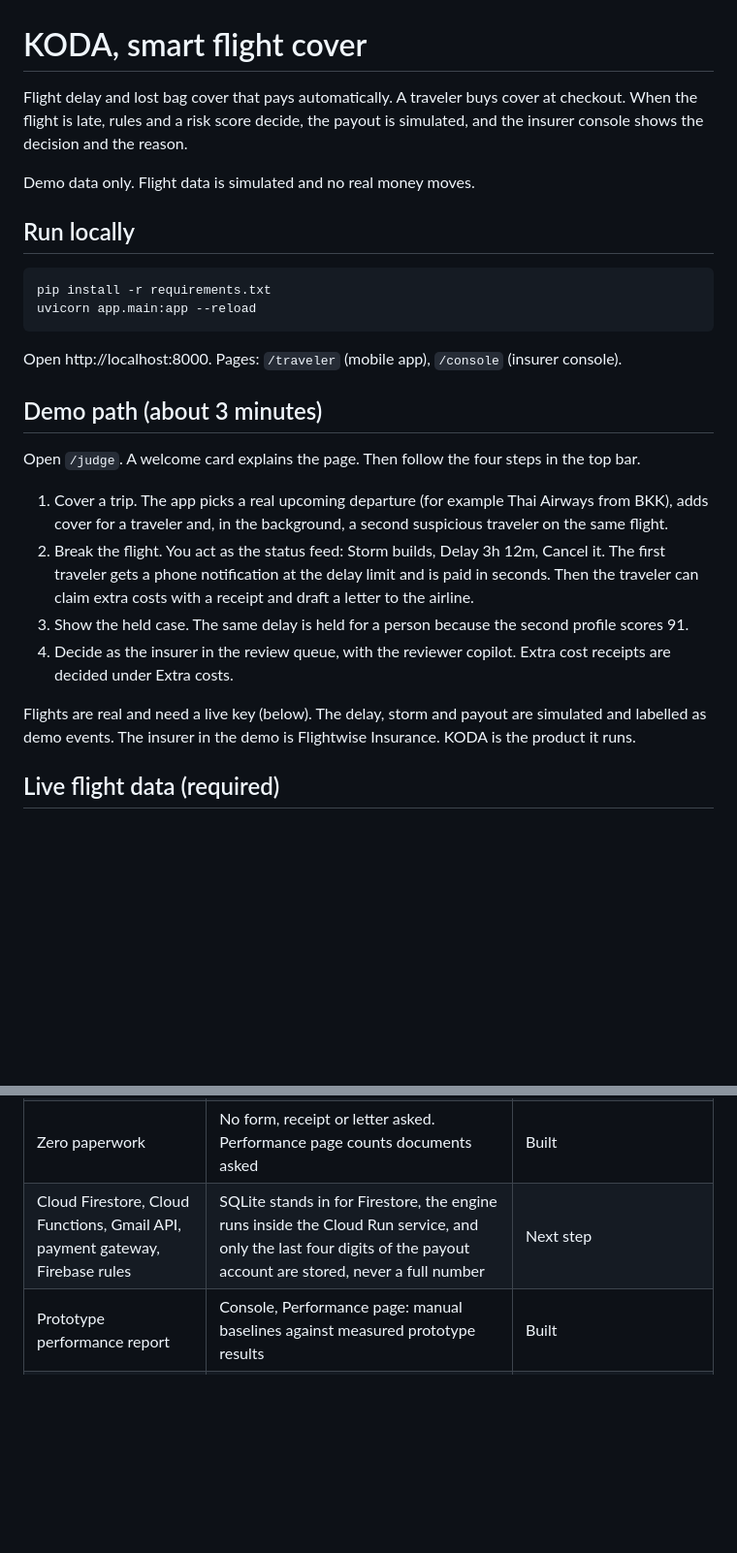
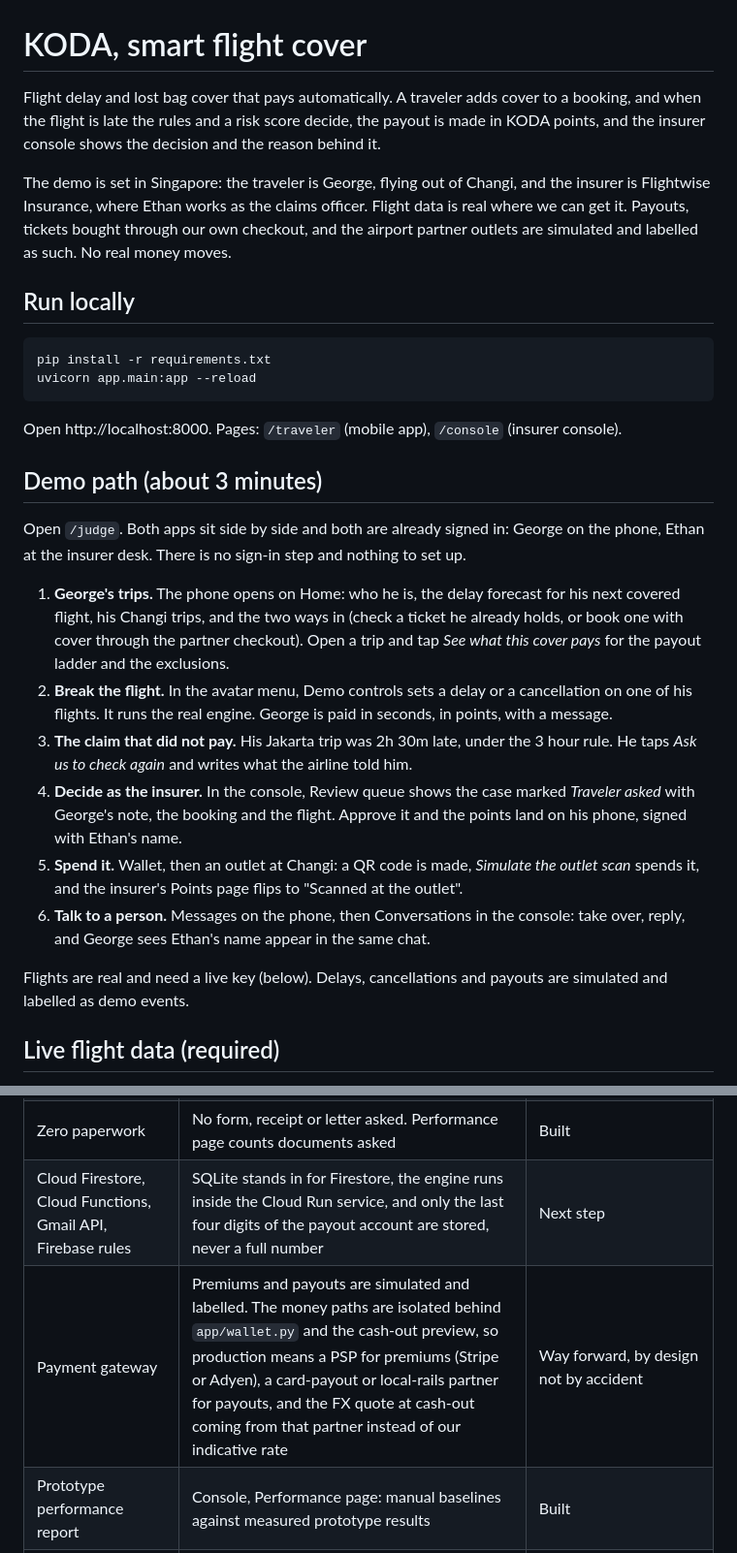
Before and after one commit to EthannMK/calmy, a Markdown page: README.md, 2 parts joined by grey strips. Shown at 97% size. Rendered like a GitHub page; blank space fills up the shorter version.

```diff
--- a/README.md
+++ b/README.md
@@ -1,10 +1,13 @@
 # KODA, smart flight cover
 
-Flight delay and lost bag cover that pays automatically. A traveler buys cover at checkout.
-When the flight is late, rules and a risk score decide, the payout is simulated, and the
-insurer console shows the decision and the reason.
+Flight delay and lost bag cover that pays automatically. A traveler adds cover to a booking,
+and when the flight is late the rules and a risk score decide, the payout is made in KODA points,
+and the insurer console shows the decision and the reason behind it.
 
-Demo data only. Flight data is simulated and no real money moves.
+The demo is set in Singapore: the traveler is George, flying out of Changi, and the insurer is
+Flightwise Insurance, where Ethan works as the claims officer. Flight data is real where we can get
+it. Payouts, tickets bought through our own checkout, and the airport partner outlets are simulated
+and labelled as such. No real money moves.
 
 ## Run locally
 
@@ -15,15 +18,27 @@ Open http://localhost:8000. Pages: `/traveler` (mobile app), `/console` (insurer
 
 ## Demo path (about 3 minutes)
 
-Open `/judge`. A welcome card explains the page. Then follow the four steps in the top bar.
+Open `/judge`. Both apps sit side by side and both are already signed in: George on the phone,
+Ethan at the insurer desk. There is no sign-in step and nothing to set up.
 
-1. Cover a trip. The app picks a real upcoming departure (for example Thai Airways from BKK), adds cover for a traveler and, in the background, a second suspicious traveler on the same flight.
-2. Break the flight. You act as the status feed: Storm builds, Delay 3h 12m, Cancel it. The first traveler gets a phone notification at the delay limit and is paid in seconds. Then the traveler can claim extra costs with a receipt and draft a letter to the airline.
-3. Show the held case. The same delay is held for a person because the second profile scores 91.
-4. Decide as the insurer in the review queue, with the reviewer copilot. Extra cost receipts are decided under Extra costs.
+1. **George's trips.** The phone opens on Home: who he is, the delay forecast for his next covered
+   flight, his Changi trips, and the two ways in (check a ticket he already holds, or book one with
+   cover through the partner checkout). Open a trip and tap *See what this cover pays* for the payout
+   ladder and the exclusions.
+2. **Break the flight.** In the avatar menu, Demo controls sets a delay or a cancellation on one of
+   his flights. It runs the real engine. George is paid in seconds, in points, with a message.
+3. **The claim that did not pay.** His Jakarta trip was 2h 30m late, under the 3 hour rule. He taps
+   *Ask us to check again* and writes what the airline told him.
+4. **Decide as the insurer.** In the console, Review queue shows the case marked *Traveler asked*
+   with George's note, the booking and the flight. Approve it and the points land on his phone,
+   signed with Ethan's name.
+5. **Spend it.** Wallet, then an outlet at Changi: a QR code is made, *Simulate the outlet scan*
+   spends it, and the insurer's Points page flips to "Scanned at the outlet".
+6. **Talk to a person.** Messages on the phone, then Conversations in the console: take over, reply,
+   and George sees Ethan's name appear in the same chat.
 
-Flights are real and need a live key (below). The delay, storm and payout are simulated and labelled as demo events.
-The insurer in the demo is Flightwise Insurance. KODA is the product it runs.
+Flights are real and need a live key (below). Delays, cancellations and payouts are simulated and
+labelled as demo events.
 
 ## Live flight data (required)
 
@@ -65,7 +80,8 @@ and uses the template explanation.
 | Caring message | Stored on each decision and shown as a message card in the traveler app and in the console | Built (in app; email delivery is a Gmail API step, not connected) |
 | Payout to card, bank or wallet | Payout options per market plus Card refund and Digital wallet. Money is simulated | Simulated |
 | Zero paperwork | No form, receipt or letter asked. Performance page counts documents asked | Built |
-| Cloud Firestore, Cloud Functions, Gmail API, payment gateway, Firebase rules | SQLite stands in for Firestore, the engine runs inside the Cloud Run service, and only the last four digits of the payout account are stored, never a full number | Next step |
+| Cloud Firestore, Cloud Functions, Gmail API, Firebase rules | SQLite stands in for Firestore, the engine runs inside the Cloud Run service, and only the last four digits of the payout account are stored, never a full number | Next step |
+| Payment gateway | Premiums and payouts are simulated and labelled. The money paths are isolated behind `app/wallet.py` and the cash-out preview, so production means a PSP for premiums (Stripe or Adyen), a card-payout or local-rails partner for payouts, and the FX quote at cash-out coming from that partner instead of our indicative rate | Way forward, by design not by accident |
 | Prototype performance report | Console, Performance page: manual baselines against measured prototype results | Built |
 | Baggage and fraud checks (Later) | Lost bag cover and an additive risk score already included | Built ahead of plan |
 
```
Also changed, not shown: other parts of README.md (+26 -8 lines).
